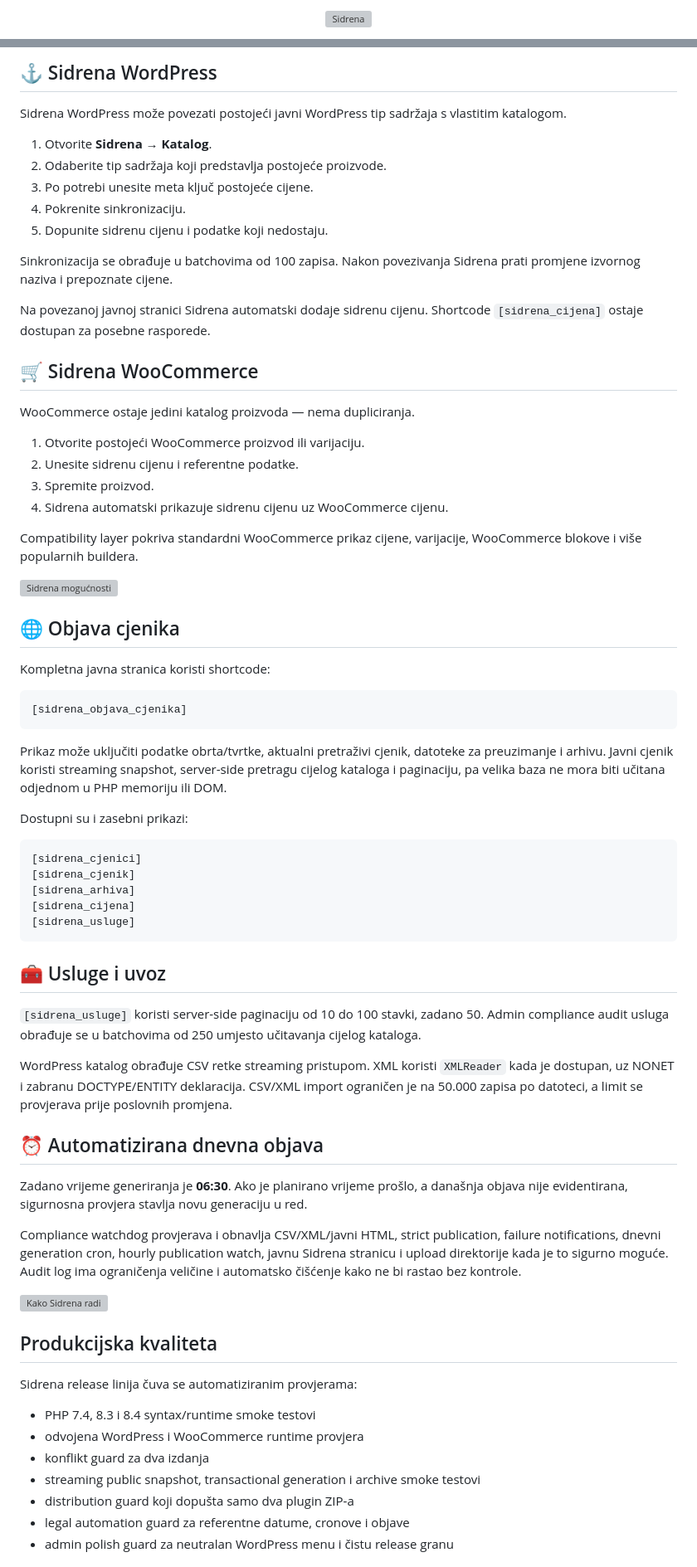
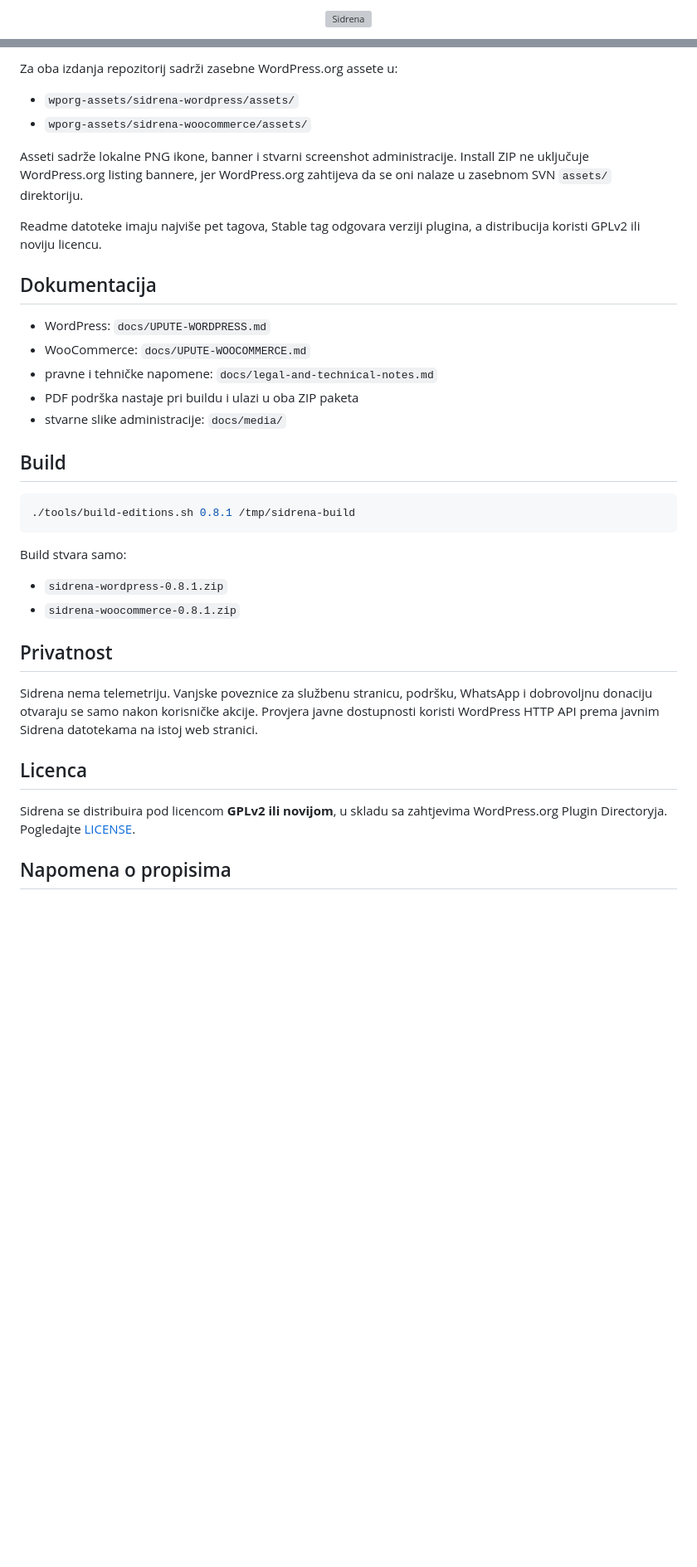
Before and after one commit to bren-wp/SIDRENA, a Markdown page: README.md, 2 parts joined by grey strips. Shown at 83% size. Drawn GitHub-style; blank space fills up the shorter version; grey boxes are pictures that could not be loaded.

Commit message:
Refresh Sidrena 0.8.1 documentation around real UI and WP.org

````diff
--- a/README.md
+++ b/README.md
@@ -2,7 +2,7 @@
 Sidrena source file.
 Author: Brendigo
 Author URI: https://brendigo.com/
-Plugin URI: https://sidrene-cijene.com.hr/
+Plugin URI: https://brendigo.com/sidrene-cijene/
 Support: sidrena@brendigo.com
 -->
 
@@ -65,74 +63,39 @@ Projekt se distribuira isključivo kao dva odvojena WordPress plugin ZIP paketa:
 
-## ⚓ Sidrena WordPress
+Za oba izdanja repozitorij sadrži zasebne WordPress.org assete u:
 
-Sidrena WordPress može povezati postojeći javni WordPress tip sadržaja s vlastitim katalogom.
+- `wporg-assets/sidrena-wordpress/assets/`
+- `wporg-assets/sidrena-woocommerce/assets/`
 
-1. Otvorite **Sidrena → Katalog**.
-2. Odaberite tip sadržaja koji predstavlja postojeće proizvode.
-3. Po potrebi unesite meta ključ postojeće cijene.
-4. Pokrenite sinkronizaciju.
-5. Dopunite sidrenu cijenu i podatke koji nedostaju.
+Asseti sadrže lokalne PNG ikone, banner i stvarni screenshot administracije. Install ZIP ne uključuje WordPress.org listing bannere, jer WordPress.org zahtijeva da se oni nalaze u zasebnom SVN `assets/` direktoriju.
 
-Sinkronizacija se obrađuje u batchovima od 100 zapisa. Nakon povezivanja Sidrena prati promjene izvornog naziva i prepoznate cijene.
+Readme datoteke imaju najviše pet tagova, Stable tag odgovara verziji plugina, a distribucija koristi GPLv2 ili noviju licencu.
 
-Na povezanoj javnoj stranici Sidrena automatski dodaje sidrenu cijenu. Shortcode `[sidrena_cijena]` ostaje dostupan za posebne rasporede.
+## Dokumentacija
 
-## 🛒 Sidrena WooCommerce
+- WordPress: `docs/UPUTE-WORDPRESS.md`
+- WooCommerce: `docs/UPUTE-WOOCOMMERCE.md`
+- pravne i tehničke napomene: `docs/legal-and-technical-notes.md`
+- PDF podrška nastaje pri buildu i ulazi u oba ZIP paketa
+- stvarne slike administracije: `docs/media/`
 
-WooCommerce ostaje jedini katalog proizvoda — nema dupliciranja.
+## Build
 
-1. Otvorite postojeći WooCommerce proizvod ili varijaciju.
-2. Unesite sidrenu cijenu i referentne podatke.
-3. Spremite proizvod.
-4. Sidrena automatski prikazuje sidrenu cijenu uz WooCommerce cijenu.
-
-Compatibility layer pokriva standardni WooCommerce prikaz cijene, varijacije, WooCommerce blokove i više popularnih buildera.
-
-![Sidrena mogućnosti](docs/media/readme-features.svg)
-
-## 🌐 Objava cjenika
-
-Kompletna javna stranica koristi shortcode:
-
-```text
-[sidrena_objava_cjenika]
+```bash
+./tools/build-editions.sh 0.8.1 /tmp/sidrena-build
 ```
 
-Prikaz može uključiti podatke obrta/tvrtke, aktualni pretraživi cjenik, datoteke za preuzimanje i arhivu. Javni cjenik koristi streaming snapshot, server-side pretragu cijelog kataloga i paginaciju, pa velika baza ne mora biti učitana odjednom u PHP memoriju ili DOM.
+Build stvara samo:
 
-Dostupni su i zasebni prikazi:
+- `sidrena-wordpress-0.8.1.zip`
+- `sidrena-woocommerce-0.8.1.zip`
 
-```text
-[sidrena_cjenici]
-[sidrena_cjenik]
-[sidrena_arhiva]
-[sidrena_cijena]
-[sidrena_usluge]
-```
+## Privatnost
 
-## 🧰 Usluge i uvoz
+Sidrena nema telemetriju. Vanjske poveznice za službenu stranicu, podršku, WhatsApp i dobrovoljnu donaciju otvaraju se samo nakon korisničke akcije. Provjera javne dostupnosti koristi WordPress HTTP API prema javnim Sidrena datotekama na istoj web stranici.
 
-`[sidrena_usluge]` koristi server-side paginaciju od 10 do 100 stavki, zadano 50. Admin compliance audit usluga obrađuje se u batchovima od 250 umjesto učitavanja cijelog kataloga.
+## Licenca
 
-WordPress katalog obrađuje CSV retke streaming pristupom. XML koristi `XMLReader` kada je dostupan, uz NONET i zabranu DOCTYPE/ENTITY deklaracija. CSV/XML import ograničen je na 50.000 zapisa po datoteci, a limit se provjerava prije poslovnih promjena.
+Sidrena se distribuira pod licencom **GPLv2 ili novijom**, u skladu sa zahtjevima WordPress.org Plugin Directoryja. Pogledajte [LICENSE](LICENSE).
 
-## ⏰ Automatizirana dnevna objava
+## Napomena o propisima
 
-Zadano vrijeme generiranja je **06:30**. Ako je planirano vrijeme prošlo, a današnja objava nije evidentirana, sigurnosna provjera stavlja novu generaciju u red.
-
-Compliance watchdog provjerava i obnavlja CSV/XML/javni HTML, strict publication, failure notifications, dnevni generation cron, hourly publication watch, javnu Sidrena stranicu i upload direktorije kada je to sigurno moguće. Audit log ima ograničenja veličine i automatsko čišćenje kako ne bi rastao bez kontrole.
-
-![Kako Sidrena radi](docs/media/readme-flow.svg)
-
-## Produkcijska kvaliteta
-
-Sidrena release linija čuva se automatiziranim provjerama:
-
-- PHP 7.4, 8.3 i 8.4 syntax/runtime smoke testovi
-- odvojena WordPress i WooCommerce runtime provjera
-- konflikt guard za dva izdanja
-- streaming public snapshot, transactional generation i archive smoke testovi
-- distribution guard koji dopušta samo dva plugin ZIP-a
-- legal automation guard za referentne datume, cronove i objave
-- admin polish guard za neutralan WordPress menu i čistu release granu
-
````
Also changed, not shown: other parts of README.md (+39 -82 lines).
